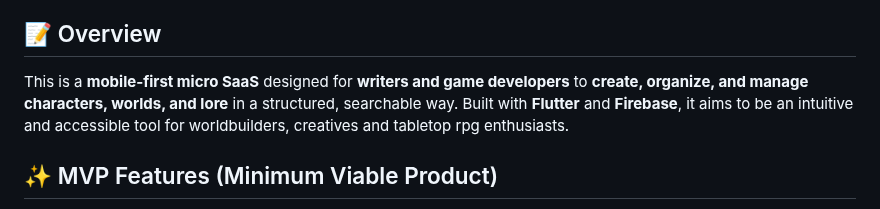
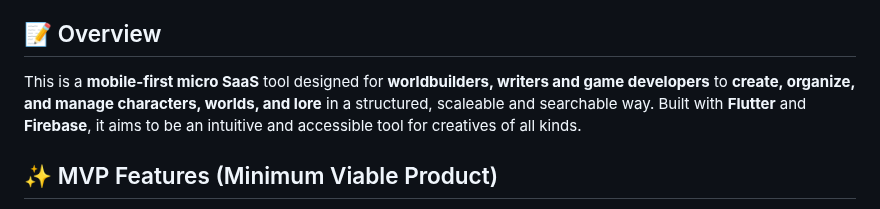
Before and after one commit to J-AlexandreMurray/voidforge, a Markdown page: README.md, the part around the change. Drawn GitHub-style.

Commit message:
Update README.md
Basic Overview update.

```diff
--- a/README.md
+++ b/README.md
@@ -28,7 +28,7 @@
 
 
 ## 📝 Overview
-This is a **mobile-first micro SaaS** designed for **writers and game developers** to **create, organize, and manage characters, worlds, and lore** in a structured, searchable way. Built with **Flutter** and **Firebase**, it aims to be an intuitive and accessible tool for worldbuilders, creatives and tabletop rpg enthusiasts.
+This is a **mobile-first micro SaaS** tool designed for **worldbuilders, writers and game developers** to **create, organize, and manage characters, worlds, and lore** in a structured, scaleable and searchable way. Built with **Flutter** and **Firebase**, it aims to be an intuitive and accessible tool for creatives of all kinds.
 
 ## ✨ MVP Features (Minimum Viable Product)
 - 📌 **Character Database** – Store detailed character profiles (name, age, traits, history, relationships)
```
